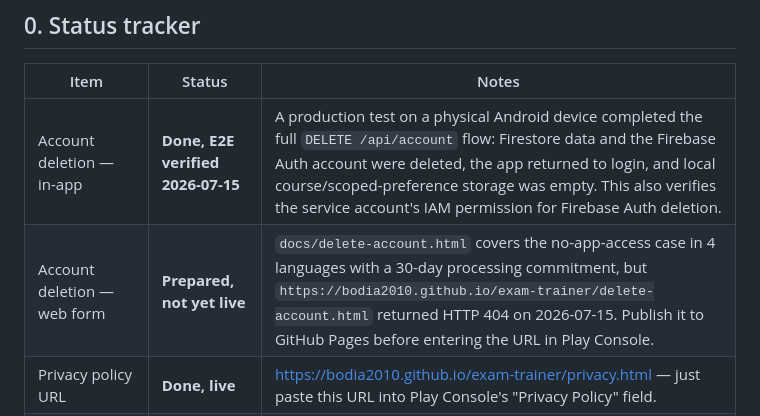
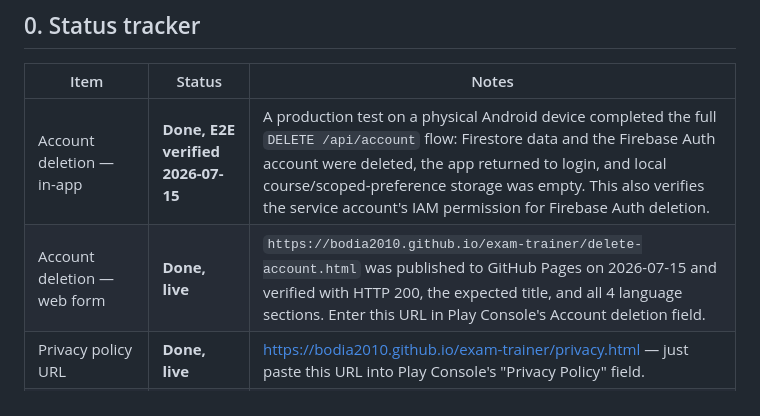
Before and after one commit to bodia2010/exam-trainer, a Markdown page: PLAY_SUBMISSION.md, the part around the change. GitHub-like rendering.

Commit message:
Mark deletion page as live

```diff
--- a/PLAY_SUBMISSION.md
+++ b/PLAY_SUBMISSION.md
@@ -20,7 +20,7 @@ analytics/ads SDKs — none found).
 | Item | Status | Notes |
 |---|---|---|
 | Account deletion — in-app | **Done, E2E verified 2026-07-15** | A production test on a physical Android device completed the full `DELETE /api/account` flow: Firestore data and the Firebase Auth account were deleted, the app returned to login, and local course/scoped-preference storage was empty. This also verifies the service account's IAM permission for Firebase Auth deletion. |
-| Account deletion — web form | **Prepared, not yet live** | `docs/delete-account.html` covers the no-app-access case in 4 languages with a 30-day processing commitment, but `https://bodia2010.github.io/exam-trainer/delete-account.html` returned HTTP 404 on 2026-07-15. Publish it to GitHub Pages before entering the URL in Play Console. |
+| Account deletion — web form | **Done, live** | `https://bodia2010.github.io/exam-trainer/delete-account.html` was published to GitHub Pages on 2026-07-15 and verified with HTTP 200, the expected title, and all 4 language sections. Enter this URL in Play Console's Account deletion field. |
 | Privacy policy URL | **Done, live** | https://bodia2010.github.io/exam-trainer/privacy.html — just paste this URL into Play Console's "Privacy Policy" field. |
 | Data safety form | **Drafted below** | Needs manual transcription into the Play Console UI (it's a multi-step wizard, not a paste-in field). See Section 2. |
 | Screenshots | **Not started** | No screenshots exist yet. See Section 3 for the checklist — requires a human or emulator pass, which this agent did not do. |
```
